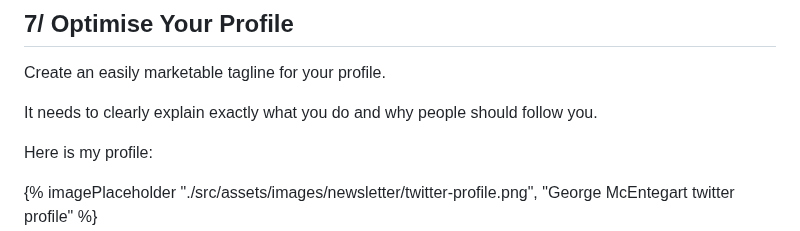
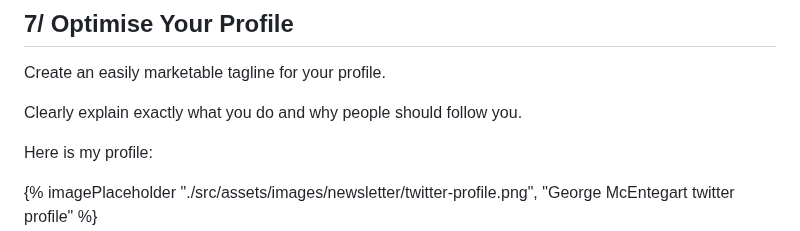
Before and after one commit to Geerodge/georgemc.co.uk, a Markdown page: src/newsletters/7-steps-to-growing-your-personal-brand-on-twitter.md, the part around the change. Rendered like a GitHub page.

```diff
--- a/src/newsletters/7-steps-to-growing-your-personal-brand-on-twitter.md
+++ b/src/newsletters/7-steps-to-growing-your-personal-brand-on-twitter.md
@@ -172,7 +172,7 @@ This image is pretty hard to read, but you can view and duplicate it [on Notion
 
 Create an easily marketable tagline for your profile.
 
-It needs to clearly explain exactly what you do and why people should follow you.
+Clearly explain exactly what you do and why people should follow you.
 
 Here is my profile:
 
```
